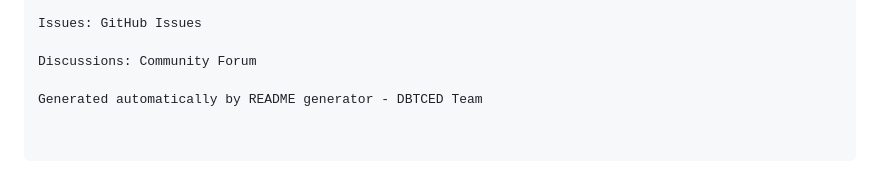
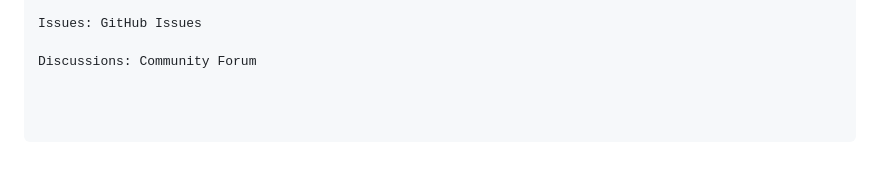
Before and after one commit to josat123/DeflationaryBTCeur, a Markdown page: README.md, the part around one of its changes. Rendered like a GitHub page; blank space fills up the shorter version.

```diff
--- a/README.md
+++ b/README.md
@@ -175,5 +175,3 @@ Documentation: Project Wiki
 Issues: GitHub Issues
 
 Discussions: Community Forum
-
-Generated automatically by README generator - DBTCED Team
```
Also changed, not shown: other parts of README.md (+1 -1 lines).
